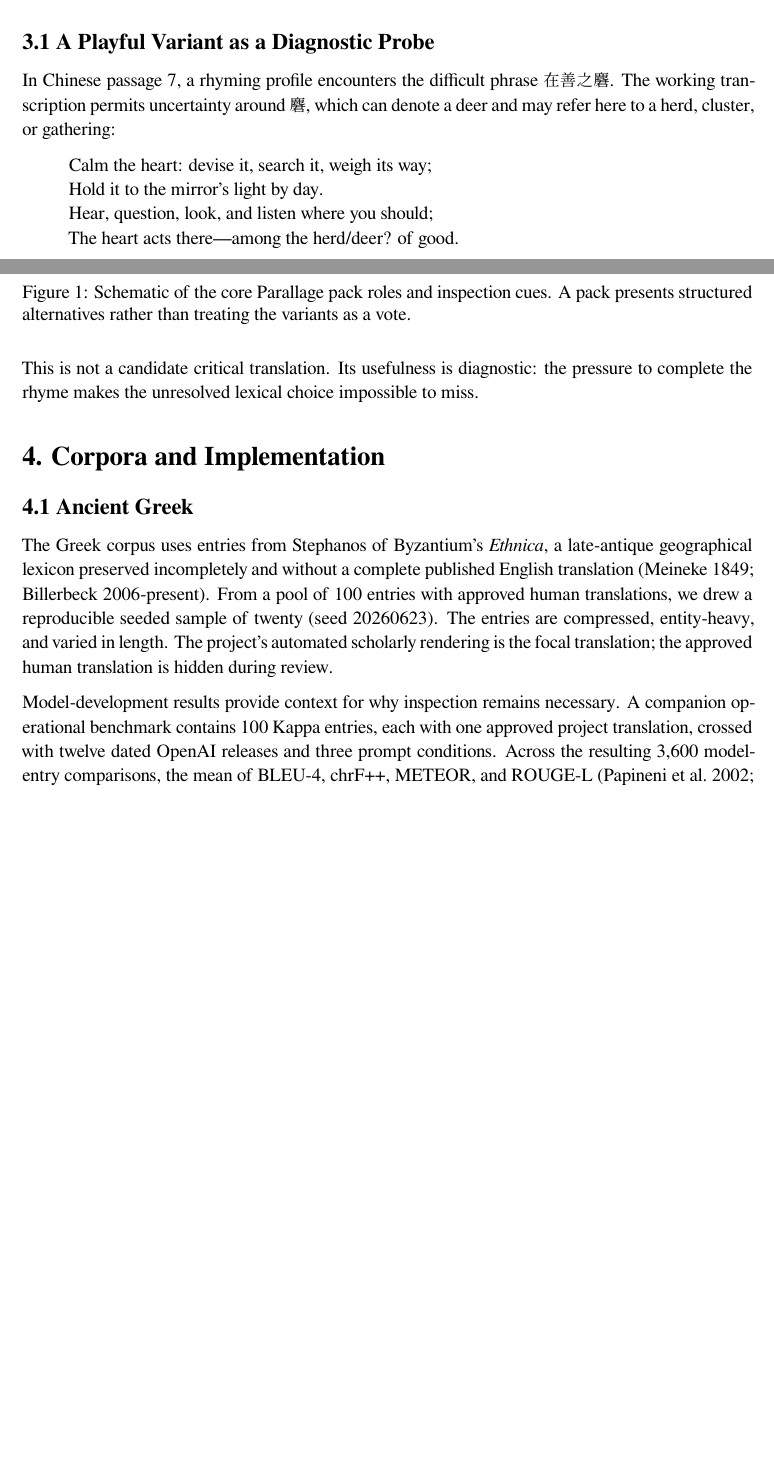
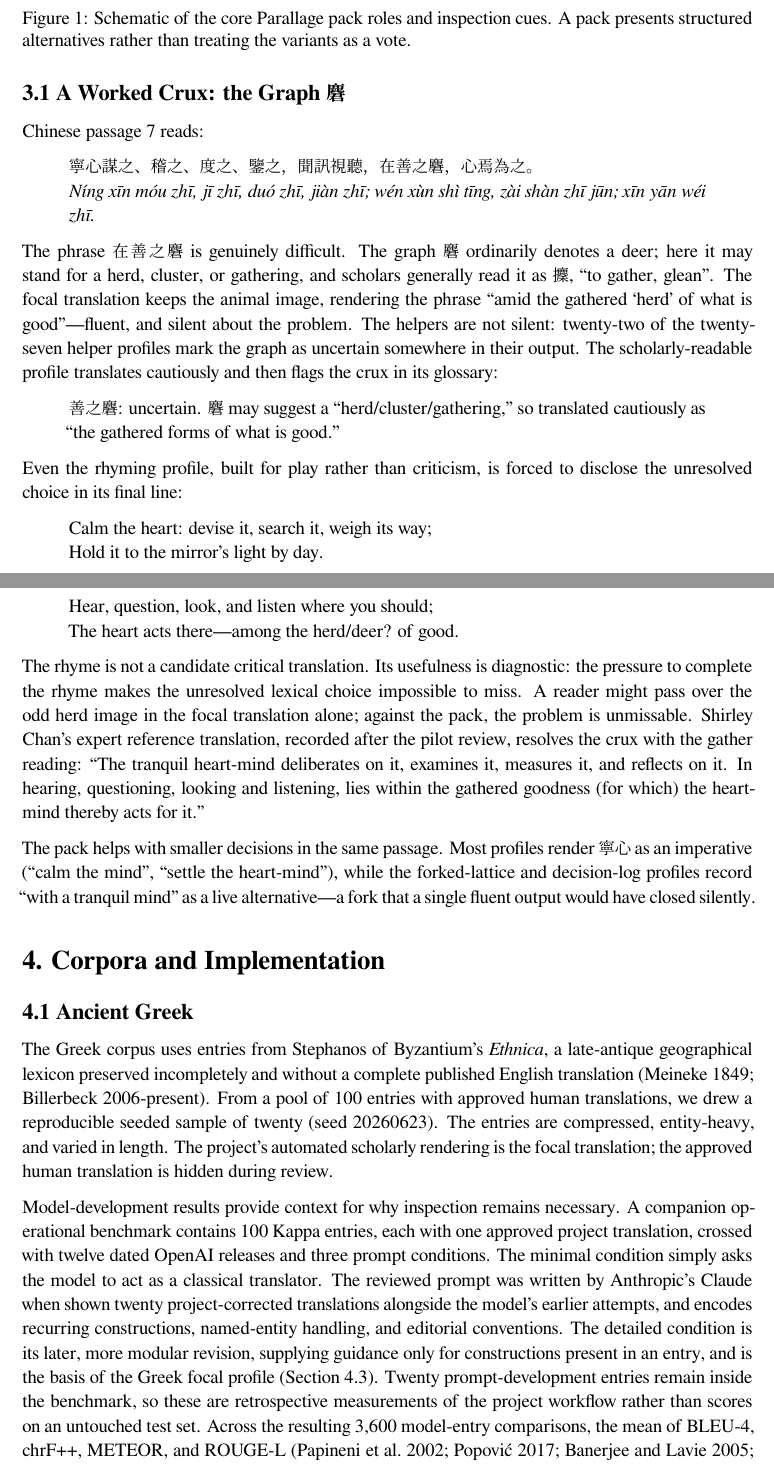
Before and after one commit to solresol/variantum, a LaTeX document (outputs/arxiv/main.tex): two parts of pages 4 and 5 of 21 before the commit and two parts of pages 5 and 6 of 23 after it, joined at a grey line, cut at the place of the change, the shorter picture padded with empty space. The pictures show the PDF file outputs/arxiv/into-the-parallage-arxiv.pdf that the author committed with the source.

Commit message:
paper: capture the remaining AI4AS talk content
Sweep both versions of the hand-edited talk script into the preprint:

- Generation economics in Section 1 (0.7c per source word for the full
  helper set against $0.10-$0.15 human budgets) and the no-author,
  no-native-speaker grounding for the verification problem.
- The design thesis stated plainly: make ambiguity obvious rather than
  removing it.
- Prompt provenance in Section 4.1: the reviewed prompt was written by
  Anthropic's Claude from twenty project-corrected translations, the
  detailed condition is its modular revision, and those twenty entries
  stay inside the benchmark, so the trends are retrospective.
- Section 4.2 now describes the manuscript's subject matter and the
  deliberate concrete-versus-abstract contrast between the corpora;
  Section 4.3 notes the Chinese focal prompt is minimal-condition
  quality.
- Section 3.1 becomes the talk's full worked crux: source line and
  transliteration, the focal rendering that keeps the herd image, the
  22-of-27 helper uncertainty count, the scholarly-readable glossary
  flag, the rhyme, the 麏/攈 reading, Shirley Chan's reference
  rendering, and the 寧心 fork. All quotes verified against the released
  translation data.
- Reviewers judged languages they could not read (5.2), the teaching
  rationale and well-founded-scepticism aim (7), and the
  reviewer-expertise cue limitation (8).

Co-Authored-By: Claude Fable 5 <noreply@anthropic.com>

```diff
--- a/outputs/arxiv/main.tex
+++ b/outputs/arxiv/main.tex
@@ -340,12 +351,34 @@ one variant is correct. The method's claim is therefore narrower than
 ensemble corroboration: contrasting renderings can expose decisions that
 a single fluent output concealed.
 
-\subsection{3.1 A Playful Variant as a Diagnostic
-Probe}\label{a-playful-variant-as-a-diagnostic-probe}
+\subsection{3.1 A Worked Crux: the Graph
+麏}\label{a-worked-crux-the-graph-jun}
 
-In Chinese passage 7, a rhyming profile encounters the difficult phrase
-在善之麏. The working transcription permits uncertainty around 麏, which
-can denote a deer and may refer here to a herd, cluster, or gathering:
+Chinese passage 7 reads:
+
+\begin{quote}
+寧心謀之、稽之、度之、鑒之，聞訊視聽，在善之麏，心焉為之。\\
+\emph{Níng xīn móu zhī, jī zhī, duó zhī, jiàn zhī; wén xùn shì tīng,
+zài shàn zhī jūn; xīn yān wéi zhī.}
+\end{quote}
+
+The phrase 在善之麏 is genuinely difficult. The graph 麏 ordinarily
+denotes a deer; here it may stand for a herd, cluster, or gathering,
+and scholars generally read it as 攈, ``to gather, glean''. The focal
+translation keeps the animal image, rendering the phrase ``amid the
+gathered `herd' of what is good''---fluent, and silent about the
+problem. The helpers are not silent: twenty-two of the twenty-seven
+helper profiles mark the graph as uncertain somewhere in their output.
+The scholarly-readable profile translates cautiously and then flags the
+crux in its glossary:
+
+\begin{quote}
+善之麏: uncertain. 麏 may suggest a ``herd/cluster/gathering,'' so
+translated cautiously as ``the gathered forms of what is good.''
+\end{quote}
+
+Even the rhyming profile, built for play rather than criticism, is
+forced to disclose the unresolved choice in its final line:
 
 \begin{quote}
 Calm the heart: devise it, search it, weigh its way;\\
@@ -354,9 +387,22 @@ Hear, question, look, and listen where you should;\\
 The heart acts there---among the herd/deer? of good.
 \end{quote}
 
-This is not a candidate critical translation. Its usefulness is
+The rhyme is not a candidate critical translation. Its usefulness is
 diagnostic: the pressure to complete the rhyme makes the unresolved
-lexical choice impossible to miss.
+lexical choice impossible to miss. A reader might pass over the odd
+herd image in the focal translation alone; against the pack, the
+problem is unmissable. Shirley Chan's expert reference translation,
+recorded after the pilot review, resolves the crux with the gather
+reading: ``The tranquil heart-mind deliberates on it, examines it,
+measures it, and reflects on it. In hearing, questioning, looking and
+listening, lies within the gathered goodness (for which) the heart-mind
+thereby acts for it.''
+
+The pack helps with smaller decisions in the same passage. Most
+profiles render 寧心 as an imperative (``calm the mind'', ``settle the
+heart-mind''), while the forked-lattice and decision-log profiles
+record ``with a tranquil mind'' as a live alternative---a fork that a
+single fluent output would have closed silently.
 
 \section{4. Corpora and
 Implementation}\label{corpora-and-implementation}
@@ -376,7 +422,17 @@ review.
 Model-development results provide context for why inspection remains
 necessary. A companion operational benchmark contains 100 Kappa entries,
 each with one approved project translation, crossed with twelve dated
-OpenAI releases and three prompt conditions. Across the resulting 3,600
+OpenAI releases and three prompt conditions. The minimal condition
+simply asks the model to act as a classical translator. The reviewed
+prompt was written by Anthropic's Claude when shown twenty
+project-corrected translations alongside the model's earlier attempts,
+and encodes recurring constructions, named-entity handling, and
+editorial conventions. The detailed condition is its later, more
+modular revision, supplying guidance only for constructions present in
+an entry, and is the basis of the Greek focal profile (Section 4.3).
+Twenty prompt-development entries remain inside the benchmark, so these
+are retrospective measurements of the project workflow rather than
+scores on an untouched test set. Across the resulting 3,600
 model-entry comparisons, the mean of BLEU-4, chrF++, METEOR, and ROUGE-L
 (Papineni et al.~2002; Popović 2017; Banerjee and Lavie 2005; Lin 2004)
 rose from 43.0\% to 47.2\% under a minimal prompt, from 60.9\% to 70.0\%
@@ -451,4 +513,3 @@ Infrastructure}\label{generation-and-review-infrastructure}
 All focal and helper translations used in the review interface were
 generated with \texttt{gpt-5.5}. The Greek focal translation used
 version 3 of the project's reviewed scholarly profile; the Chinese focal
-profile requested one clear scholarly translation without commentary.
```
Also changed, not shown: outputs/arxiv/into-the-parallage-arxiv.pdf, outputs/arxiv/main.tex (45 more changed lines), 2 other files.
